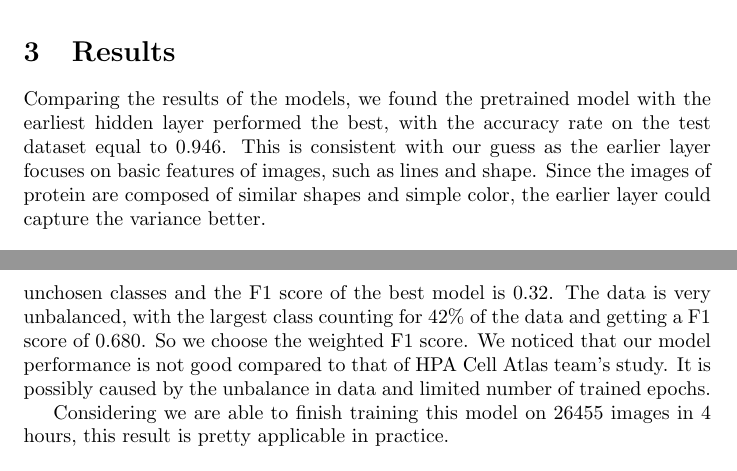
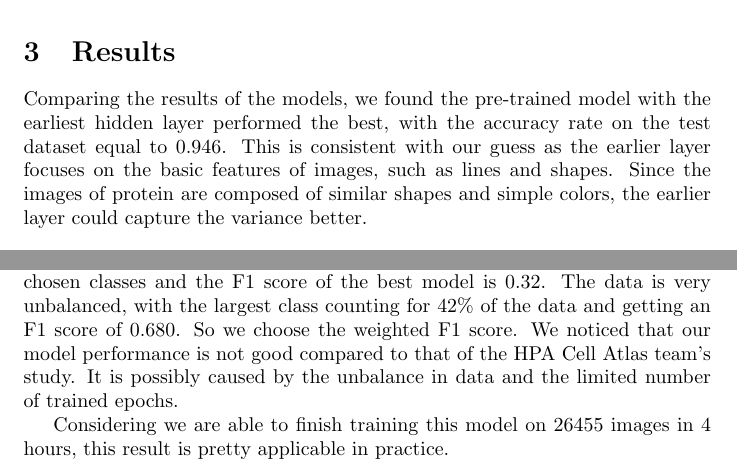
Before and after one commit to wang-henry4/DLproj, a LaTeX document (paper/paper.tex): two parts of pages 4 and 5 of 5, joined at a grey line, cut so that both start at the same text. Compiled offline with pdfLaTeX.

Commit message:
modify result

```diff
--- a/paper/paper.tex
+++ b/paper/paper.tex
@@ -122,7 +122,7 @@ The parameters we used for ADAM were: $\eta = 10^{-3}$, $\beta_1 = 0.9$, $beta_2
 are the default values in Keras' implementation of ADAM.
 We were able to run 10 epochs of training on each model given our computing resources.
 \section{Results}
-Comparing the results of the models, we found the pretrained model with the earliest hidden layer performed the best, with the accuracy rate on the test dataset equal to 0.946. This is consistent with our guess as the earlier layer focuses on basic features of images, such as lines and shape. Since the images of protein are composed of similar shapes and simple color, the earlier layer could capture the variance better.
+Comparing the results of the models, we found the pre-trained model with the earliest hidden layer performed the best, with the accuracy rate on the test dataset equal to 0.946. This is consistent with our guess as the earlier layer focuses on the basic features of images, such as lines and shapes. Since the images of protein are composed of similar shapes and simple colors, the earlier layer could capture the variance better.
 
 \begin{table}[h!]
 \centering
@@ -144,7 +144,7 @@ Comparing the results of the models, we found the pretrained model with the earl
 \label{table:1}
 \end{table}
 
-What is more, we predict the classes based on the threshold that the probabilities of chosen classes have to be larger than twice of the probabilities of unchosen classes and the F1 score of the best model is 0.32. The data is very unbalanced, with the largest class counting for 42\% of the data and getting a F1 score of 0.680. So we choose the weighted F1 score. We noticed that our model performance is not good compared to that of HPA Cell Atlas team's study. It is possibly caused by the unbalance in data and limited number of trained epochs.
+What is more, we predict the classes based on the threshold that the probabilities of chosen classes have to be larger than twice the probabilities of unchosen classes and the F1 score of the best model is 0.32. The data is very unbalanced, with the largest class counting for 42\% of the data and getting an F1 score of 0.680. So we choose the weighted F1 score. We noticed that our model performance is not good compared to that of the HPA Cell Atlas team's study. It is possibly caused by the unbalance in data and the limited number of trained epochs.
 
 Considering we are able to finish training this model on 26455 images in 4 hours, this result is pretty applicable in practice.
 \end{document}
```
Also changed, not shown: paper/paper.tex (6 more changed lines).
